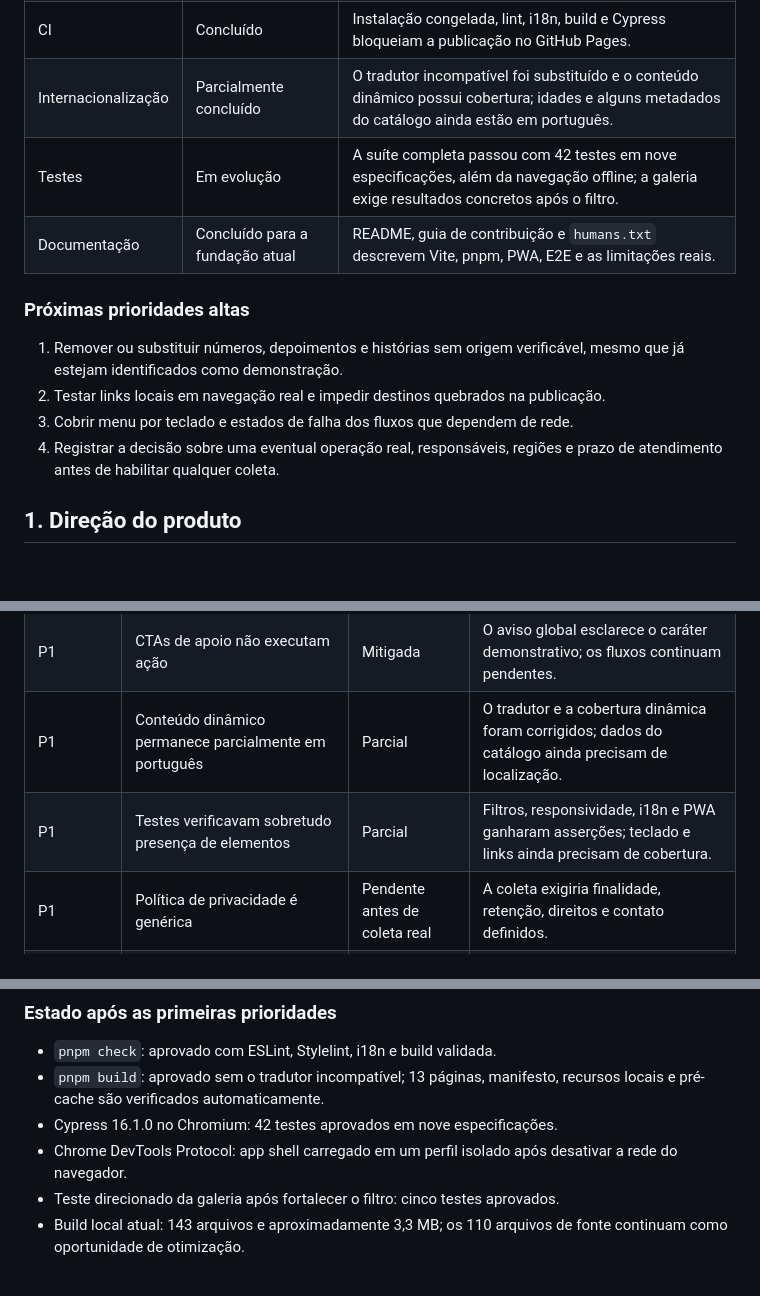
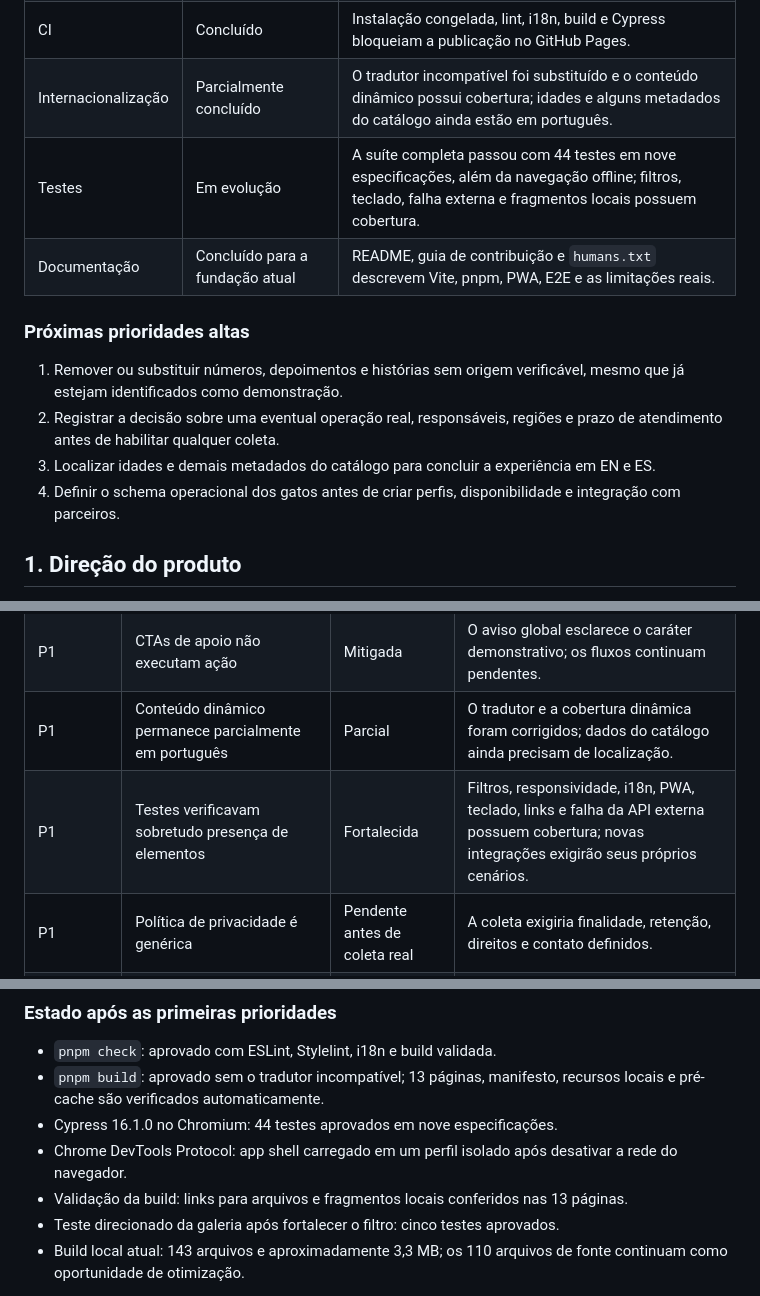
Before and after one commit to c0destep/catlovers, a Markdown page: ROADMAP.md, 3 parts joined by grey strips. Rendered like a GitHub page; blank space fills up the shorter version.

Commit message:
docs: update quality roadmap progress

```diff
--- a/ROADMAP.md
+++ b/ROADMAP.md
@@ -12,15 +12,15 @@
 | PWA | Concluído para o contrato atual | Manifesto, ícones, screenshot, escopo, service worker e pré-cache são validados na build; um navegador isolado confirma a navegação pelo app shell sem rede. |
 | CI | Concluído | Instalação congelada, lint, i18n, build e Cypress bloqueiam a publicação no GitHub Pages. |
 | Internacionalização | Parcialmente concluído | O tradutor incompatível foi substituído e o conteúdo dinâmico possui cobertura; idades e alguns metadados do catálogo ainda estão em português. |
-| Testes | Em evolução | A suíte completa passou com 42 testes em nove especificações, além da navegação offline; a galeria exige resultados concretos após o filtro. |
+| Testes | Em evolução | A suíte completa passou com 44 testes em nove especificações, além da navegação offline; filtros, teclado, falha externa e fragmentos locais possuem cobertura. |
 | Documentação | Concluído para a fundação atual | README, guia de contribuição e `humans.txt` descrevem Vite, pnpm, PWA, E2E e as limitações reais. |
 
 ### Próximas prioridades altas
 
 1. Remover ou substituir números, depoimentos e histórias sem origem verificável, mesmo que já estejam identificados como demonstração.
-2. Testar links locais em navegação real e impedir destinos quebrados na publicação.
-3. Cobrir menu por teclado e estados de falha dos fluxos que dependem de rede.
-4. Registrar a decisão sobre uma eventual operação real, responsáveis, regiões e prazo de atendimento antes de habilitar qualquer coleta.
+2. Registrar a decisão sobre uma eventual operação real, responsáveis, regiões e prazo de atendimento antes de habilitar qualquer coleta.
+3. Localizar idades e demais metadados do catálogo para concluir a experiência em EN e ES.
+4. Definir o schema operacional dos gatos antes de criar perfis, disponibilidade e integração com parceiros.
 
 ## 1. Direção do produto
 
@@ -104,7 +104,7 @@ A métrica central deve ser o número de **adoções responsáveis confirmadas p
 | P1 | O gato escolhido não acompanha o usuário até o formulário | Pendente | A jornada perde contexto no ponto de maior intenção. |
 | P1 | CTAs de apoio não executam ação | Mitigada | O aviso global esclarece o caráter demonstrativo; os fluxos continuam pendentes. |
 | P1 | Conteúdo dinâmico permanece parcialmente em português | Parcial | O tradutor e a cobertura dinâmica foram corrigidos; dados do catálogo ainda precisam de localização. |
-| P1 | Testes verificavam sobretudo presença de elementos | Parcial | Filtros, responsividade, i18n e PWA ganharam asserções; teclado e links ainda precisam de cobertura. |
+| P1 | Testes verificavam sobretudo presença de elementos | Fortalecida | Filtros, responsividade, i18n, PWA, teclado, links e falha da API externa possuem cobertura; novas integrações exigirão seus próprios cenários. |
 | P1 | Política de privacidade é genérica | Pendente antes de coleta real | A coleta exigiria finalidade, retenção, direitos e contato definidos. |
 | P2 | Blog e SEO têm estrutura incompleta | Pendente | Os cards repetem o mesmo artigo; faltam sitemap, canonical e metadados por página. |
 | P2 | Build inclui 110 arquivos de fonte | Pendente | O custo de transferência supera o necessário para os alfabetos atendidos. |
@@ -430,8 +430,9 @@ Estas respostas devem ser registradas antes da Fase 2, pois alteram arquitetura,
 
 - `pnpm check`: aprovado com ESLint, Stylelint, i18n e build validada.
 - `pnpm build`: aprovado sem o tradutor incompatível; 13 páginas, manifesto, recursos locais e pré-cache são verificados automaticamente.
-- Cypress 16.1.0 no Chromium: 42 testes aprovados em nove especificações.
+- Cypress 16.1.0 no Chromium: 44 testes aprovados em nove especificações.
 - Chrome DevTools Protocol: app shell carregado em um perfil isolado após desativar a rede do navegador.
+- Validação da build: links para arquivos e fragmentos locais conferidos nas 13 páginas.
 - Teste direcionado da galeria após fortalecer o filtro: cinco testes aprovados.
 - Build local atual: 143 arquivos e aproximadamente 3,3 MB; os 110 arquivos de fonte continuam como oportunidade de otimização.
 
```
Also changed, not shown: other parts of ROADMAP.md (+3 -3 lines), readme.md (+1 -1 lines).
